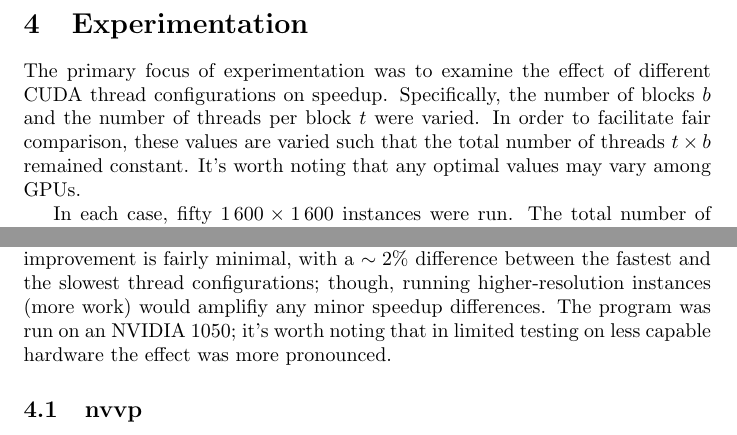
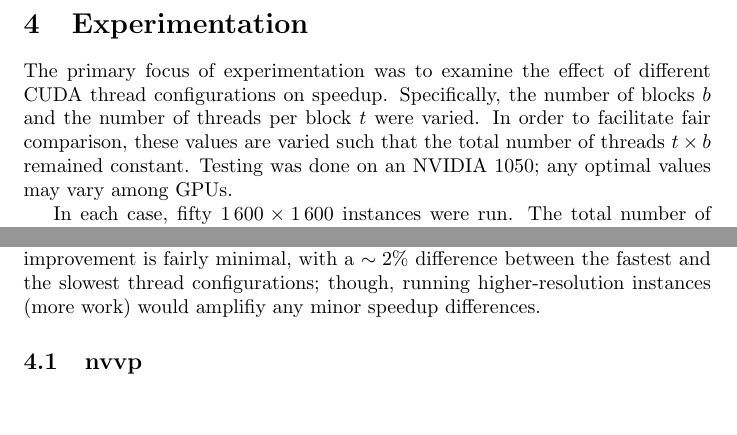
Before and after one commit to Richard-Voragen/Mandelbrot, a LaTeX document (paper/Project.tex): two parts of page 3 of 7, joined at a grey line, cut so that both start at the same text, the shorter picture padded with empty space. Compiled offline with pdfLaTeX.

Commit message:
fixed testing desc

```diff
--- a/paper/Project.tex
+++ b/paper/Project.tex
@@ -6,6 +6,9 @@
 \captionsetup[lstlisting]{font={small,tt}}
 
 \usepackage{fancyvrb}
+
+\usepackage{graphicx}
+\graphicspath{ {./gallery/} }
 
 \author{
 	Dub\'e, Fletcher\\
@@ -58,7 +61,7 @@
         The CUDA implementation (Appendix \ref{appendix:cuda}) determines the number of pixels for each thread, and each thread computes the color of each pixel assigned to it. These computed values are stored in a shared memory array \verb|colors[]|, which is then copied to host memory after the threads finish.
 
 \section{Experimentation}
-    The primary focus of experimentation was to examine the effect of different CUDA thread configurations on speedup. Specifically, the number of blocks $b$ and the number of threads per block $t$ were varied. In order to facilitate fair comparison, these values are varied such that the total number of threads $t \times b$ remained constant. It's worth noting that any optimal values may vary among GPUs.
+    The primary focus of experimentation was to examine the effect of different CUDA thread configurations on speedup. Specifically, the number of blocks $b$ and the number of threads per block $t$ were varied. In order to facilitate fair comparison, these values are varied such that the total number of threads $t \times b$ remained constant. Testing was done on an NVIDIA 1050; any optimal values may vary among GPUs.
 
     In each case, fifty $1\,600 \times 1\,600$ instances were run. The total number of threads was limited to 524\,288 because device memory is allocated for each thread. The raw output from test runs is in Appendix \ref{appendix:testdata}.
 
@@ -81,7 +84,7 @@
     \end{tabular}
     \end{table}
 
-    The results in Table \ref{tab:speedup} suggest that a balance between the number of blocks and the number of threads per block is optimal. Specifically, using 2\,048 blocks and 256 threads per block yielded a 18.35x speedup over the serial version. Any improvement is fairly minimal, with a $\sim 2\%$ difference between the fastest and the slowest thread configurations; though, running higher-resolution instances (more work) would amplifiy any minor speedup differences. The program was run on an NVIDIA 1050; it's worth noting that in limited testing on less capable hardware the effect was more pronounced.
+    The results in Table \ref{tab:speedup} suggest that a balance between the number of blocks and the number of threads per block is optimal. Specifically, using 2\,048 blocks and 256 threads per block yielded a 18.35x speedup over the serial version. Any improvement is fairly minimal, with a $\sim 2\%$ difference between the fastest and the slowest thread configurations; though, running higher-resolution instances (more work) would amplifiy any minor speedup differences.
 
     \subsection{nvvp}
     %todo Leo
```
